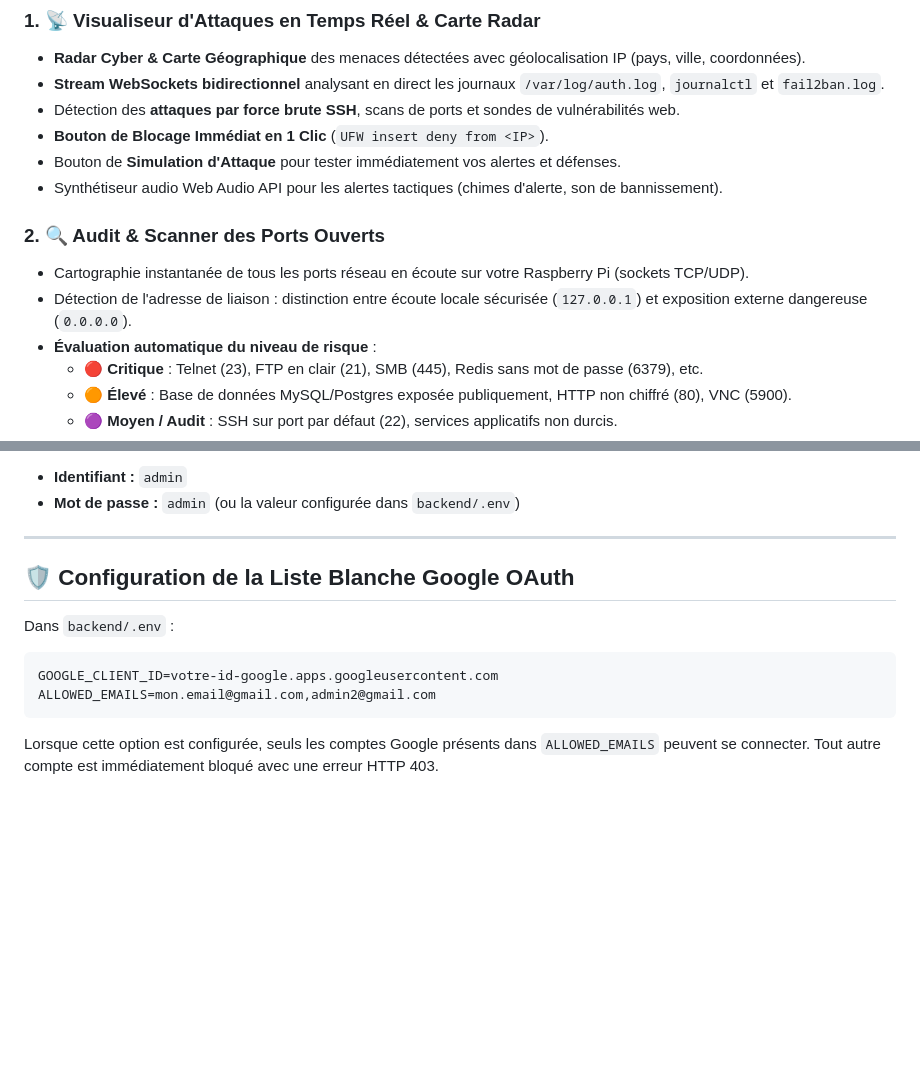
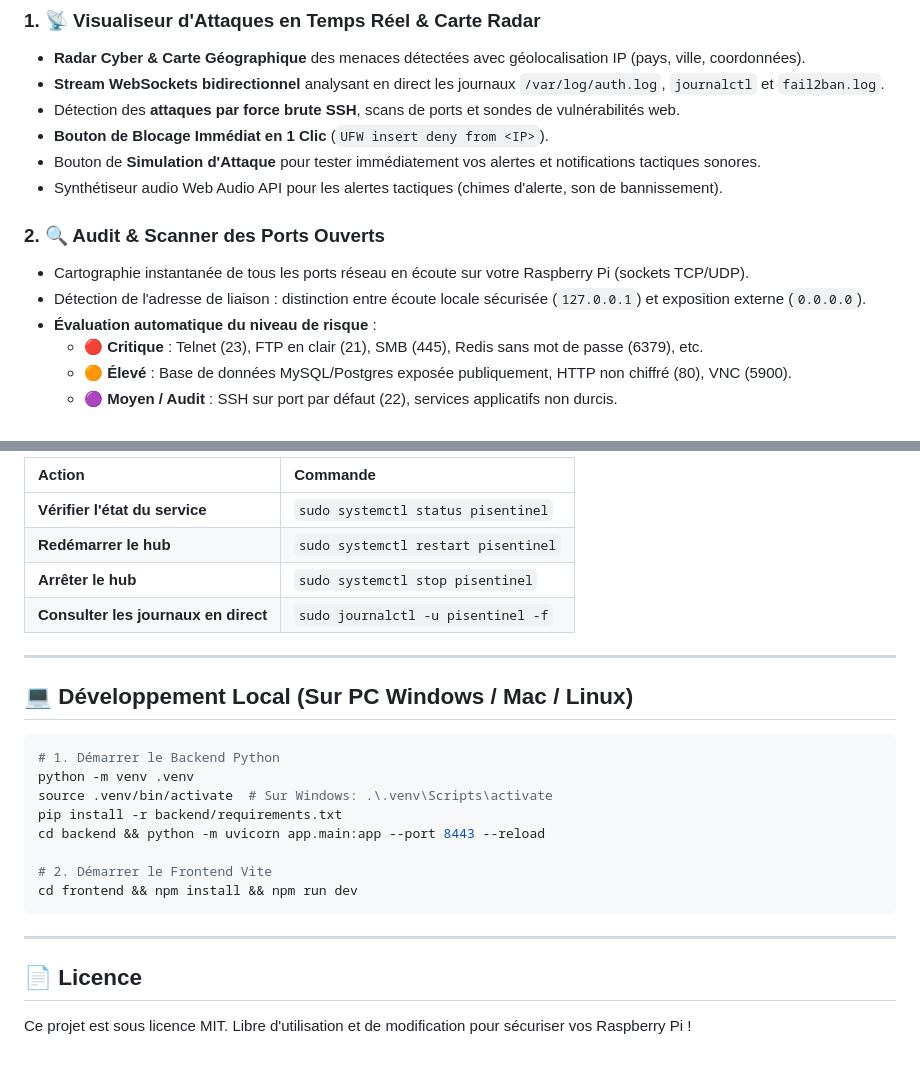
Before and after one commit to koops61/PiSentinel, a Markdown page: README.md, 2 parts joined by grey strips. Rendered like a GitHub page; blank space fills up the shorter version.

Commit message:
docs: update README with full installation, reverse proxy and v1.0.0 release details

````diff
--- a/README.md
+++ b/README.md
@@ -19,12 +20,12 @@ Accessible depuis une interface web de style Cyberpunk / Glassmorphism, elle vou
 - **Stream WebSockets bidirectionnel** analysant en direct les journaux `/var/log/auth.log`, `journalctl` et `fail2ban.log`.
 - Détection des **attaques par force brute SSH**, scans de ports et sondes de vulnérabilités web.
 - **Bouton de Blocage Immédiat en 1 Clic** (`UFW insert deny from <IP>`).
-- Bouton de **Simulation d'Attaque** pour tester immédiatement vos alertes et défenses.
+- Bouton de **Simulation d'Attaque** pour tester immédiatement vos alertes et notifications tactiques sonores.
 - Synthétiseur audio Web Audio API pour les alertes tactiques (chimes d'alerte, son de bannissement).
 
 ### 2. 🔍 Audit & Scanner des Ports Ouverts
 - Cartographie instantanée de tous les ports réseau en écoute sur votre Raspberry Pi (sockets TCP/UDP).
-- Détection de l'adresse de liaison : distinction entre écoute locale sécurisée (`127.0.0.1`) et exposition externe dangereuse (`0.0.0.0`).
+- Détection de l'adresse de liaison : distinction entre écoute locale sécurisée (`127.0.0.1`) et exposition externe (`0.0.0.0`).
 - **Évaluation automatique du niveau de risque** :
   - 🔴 **Critique** : Telnet (23), FTP en clair (21), SMB (445), Redis sans mot de passe (6379), etc.
   - 🟠 **Élevé** : Base de données MySQL/Postgres exposée publiquement, HTTP non chiffré (80), VNC (5900).
@@ -149,16 +147,28 @@ Ouvrez `http://localhost:5173`. L'API et les WebSockets sont automatiquement rel
 
-- **Identifiant :** `admin`
-- **Mot de passe :** `admin` (ou la valeur configurée dans `backend/.env`)
+| Action | Commande |
+| :--- | :--- |
+| **Vérifier l'état du service** | `sudo systemctl status pisentinel` |
+| **Redémarrer le hub** | `sudo systemctl restart pisentinel` |
+| **Arrêter le hub** | `sudo systemctl stop pisentinel` |
+| **Consulter les journaux en direct** | `sudo journalctl -u pisentinel -f` |
 
 ---
 
-## 🛡️ Configuration de la Liste Blanche Google OAuth
+## 💻 Développement Local (Sur PC Windows / Mac / Linux)
 
-Dans `backend/.env` :
+```bash
+# 1. Démarrer le Backend Python
+python -m venv .venv
+source .venv/bin/activate  # Sur Windows: .\.venv\Scripts\activate
+pip install -r backend/requirements.txt
+cd backend && python -m uvicorn app.main:app --port 8443 --reload
 
-```ini
-GOOGLE_CLIENT_ID=votre-id-google.apps.googleusercontent.com
-ALLOWED_EMAILS=mon.email@gmail.com,admin2@gmail.com
+# 2. Démarrer le Frontend Vite
+cd frontend && npm install && npm run dev
 ```
 
-Lorsque cette option est configurée, seuls les comptes Google présents dans `ALLOWED_EMAILS` peuvent se connecter. Tout autre compte est immédiatement bloqué avec une erreur HTTP 403.
+---
+
+## 📄 Licence
+
+Ce projet est sous licence MIT. Libre d'utilisation et de modification pour sécuriser vos Raspberry Pi !
````
Also changed, not shown: other parts of README.md (+72 -74 lines).
